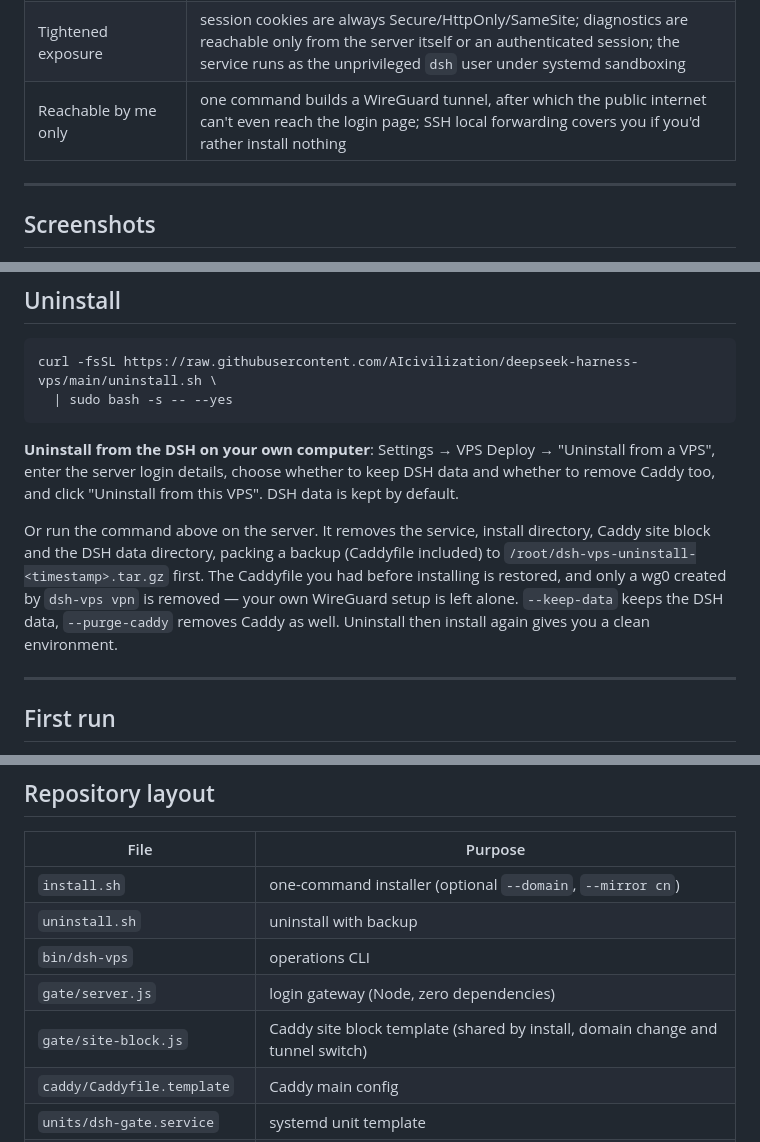
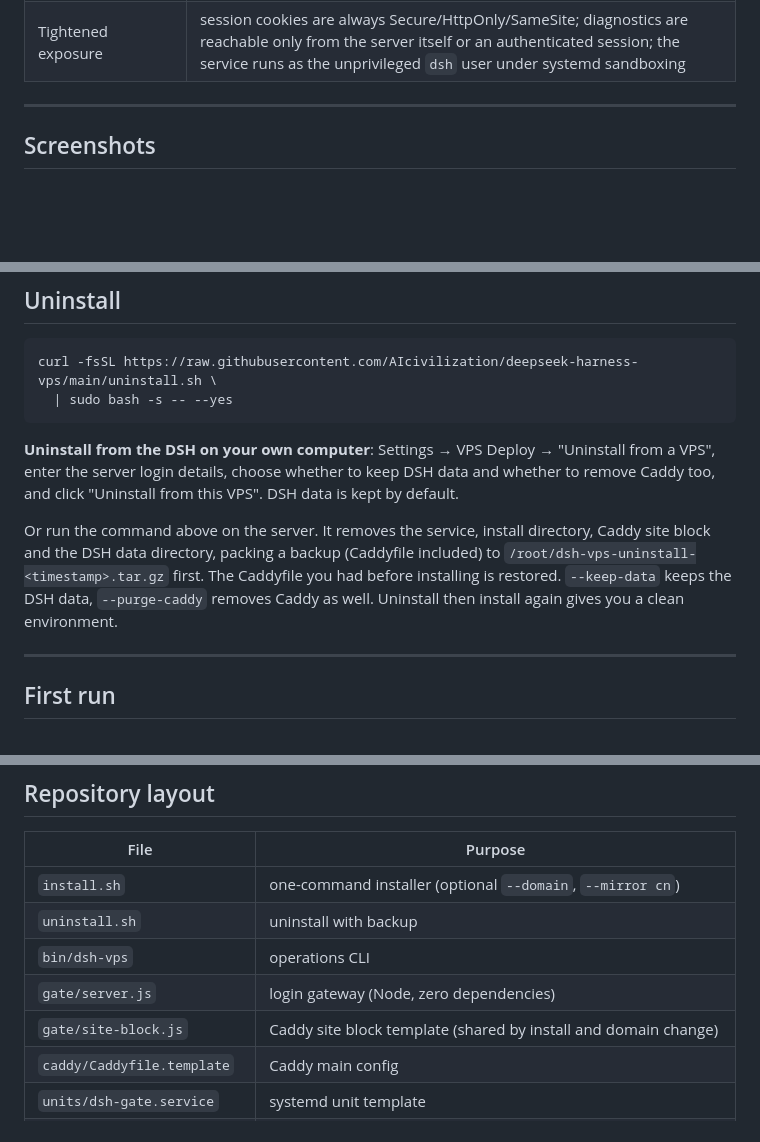
Before and after one commit to AIcivilization/deepseek-harness-vps, a Markdown page: README.en.md, 3 parts joined by grey strips. Drawn GitHub-style; blank space fills up the shorter version.

```diff
--- a/README.en.md
+++ b/README.en.md
@@ -62,7 +62,6 @@ dsh-vps puts a zero-dependency login gateway (dsh-gate) in front of DSH: public
 | One-click upgrades that follow upstream | a prompt appears when DSH releases a new version; upgrade with one click under Settings → VPS Deploy — backup → self-check → automatic rollback on failure, plus manual rollback at any time |
 | Observable and recoverable | `/gate/health` on the server reports the crash reason and crash streak; `dsh-vps backup` keeps the latest 3 copies |
 | Tightened exposure | session cookies are always Secure/HttpOnly/SameSite; diagnostics are reachable only from the server itself or an authenticated session; the service runs as the unprivileged `dsh` user under systemd sandboxing |
-| Reachable by me only | one command builds a WireGuard tunnel, after which the public internet can't even reach the login page; SSH local forwarding covers you if you'd rather install nothing |
 
 ---
 
@@ -175,7 +174,7 @@ curl -fsSL https://raw.githubusercontent.com/AIcivilization/deepseek-harness-vps
 
 **Uninstall from the DSH on your own computer**: Settings → VPS Deploy → "Uninstall from a VPS", enter the server login details, choose whether to keep DSH data and whether to remove Caddy too, and click "Uninstall from this VPS". DSH data is kept by default.
 
-Or run the command above on the server. It removes the service, install directory, Caddy site block and the DSH data directory, packing a backup (Caddyfile included) to `/root/dsh-vps-uninstall-<timestamp>.tar.gz` first. The Caddyfile you had before installing is restored, and only a wg0 created by `dsh-vps vpn` is removed — your own WireGuard setup is left alone. `--keep-data` keeps the DSH data, `--purge-caddy` removes Caddy as well. Uninstall then install again gives you a clean environment.
+Or run the command above on the server. It removes the service, install directory, Caddy site block and the DSH data directory, packing a backup (Caddyfile included) to `/root/dsh-vps-uninstall-<timestamp>.tar.gz` first. The Caddyfile you had before installing is restored. `--keep-data` keeps the DSH data, `--purge-caddy` removes Caddy as well. Uninstall then install again gives you a clean environment.
 
 ---
 
@@ -274,7 +239,7 @@ Both DSH and the gateway bind to 127.0.0.1 only, the user's browser never sees D
 | `uninstall.sh` | uninstall with backup |
 | `bin/dsh-vps` | operations CLI |
 | `gate/server.js` | login gateway (Node, zero dependencies) |
-| `gate/site-block.js` | Caddy site block template (shared by install, domain change and tunnel switch) |
+| `gate/site-block.js` | Caddy site block template (shared by install and domain change) |
 | `caddy/Caddyfile.template` | Caddy main config |
 | `units/dsh-gate.service` | systemd unit template |
 | `versions.json` | verified DSH version list |
```
Also changed, not shown: other parts of README.en.md (+1 -35 lines), README.md (+3 -38 lines), assets/apple-touch-icon.png (added), 5 other files.
